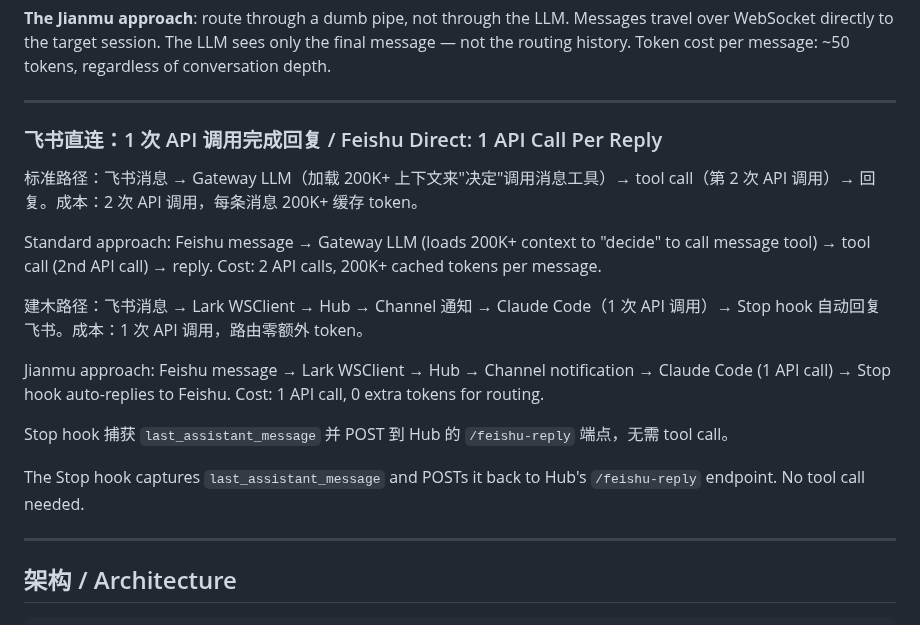
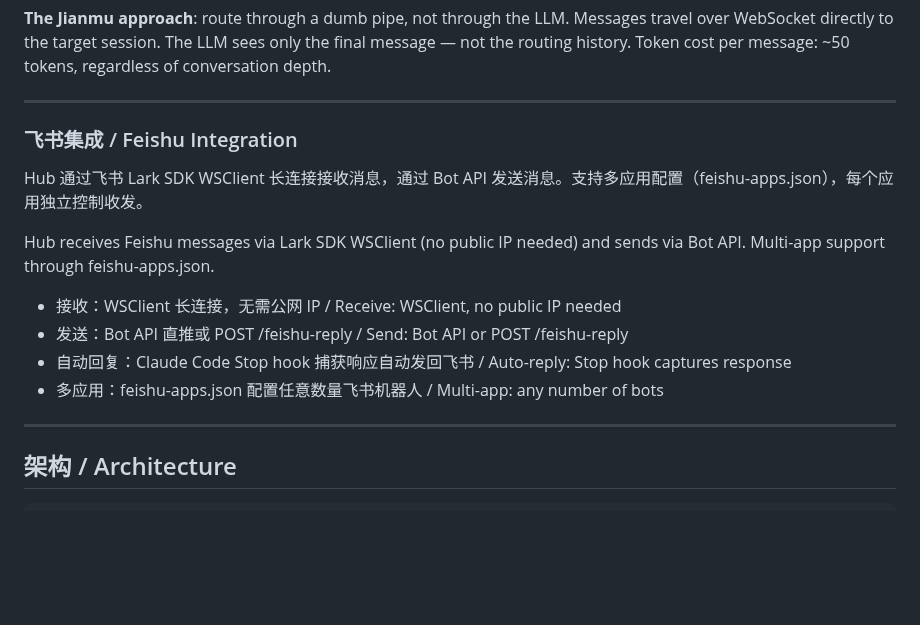
Before and after one commit to xihe-forge/xihe-jianmu-ipc, a Markdown page: README.md, the part around the change. Drawn GitHub-style; blank space fills up the shorter version.

Commit message:
docs: remove false 1-API-call comparison, factual Feishu description only

```diff
--- a/README.md
+++ b/README.md
@@ -39,19 +39,16 @@ The standard path for multi-agent coordination — routing messages through the
 
 ---
 
-### 飞书直连：1 次 API 调用完成回复 / Feishu Direct: 1 API Call Per Reply
+### 飞书集成 / Feishu Integration
 
-标准路径：飞书消息 → Gateway LLM（加载 200K+ 上下文来"决定"调用消息工具）→ tool call（第 2 次 API 调用）→ 回复。成本：2 次 API 调用，每条消息 200K+ 缓存 token。
+Hub 通过飞书 Lark SDK WSClient 长连接接收消息，通过 Bot API 发送消息。支持多应用配置（feishu-apps.json），每个应用独立控制收发。
 
-Standard approach: Feishu message → Gateway LLM (loads 200K+ context to "decide" to call message tool) → tool call (2nd API call) → reply. Cost: 2 API calls, 200K+ cached tokens per message.
+Hub receives Feishu messages via Lark SDK WSClient (no public IP needed) and sends via Bot API. Multi-app support through feishu-apps.json.
 
-建木路径：飞书消息 → Lark WSClient → Hub → Channel 通知 → Claude Code（1 次 API 调用）→ Stop hook 自动回复飞书。成本：1 次 API 调用，路由零额外 token。
-
-Jianmu approach: Feishu message → Lark WSClient → Hub → Channel notification → Claude Code (1 API call) → Stop hook auto-replies to Feishu. Cost: 1 API call, 0 extra tokens for routing.
-
-Stop hook 捕获 `last_assistant_message` 并 POST 到 Hub 的 `/feishu-reply` 端点，无需 tool call。
-
-The Stop hook captures `last_assistant_message` and POSTs it back to Hub's `/feishu-reply` endpoint. No tool call needed.
+- 接收：WSClient 长连接，无需公网 IP / Receive: WSClient, no public IP needed
+- 发送：Bot API 直推或 POST /feishu-reply / Send: Bot API or POST /feishu-reply
+- 自动回复：Claude Code Stop hook 捕获响应自动发回飞书 / Auto-reply: Stop hook captures response
+- 多应用：feishu-apps.json 配置任意数量飞书机器人 / Multi-app: any number of bots
 
 ---
 
```
